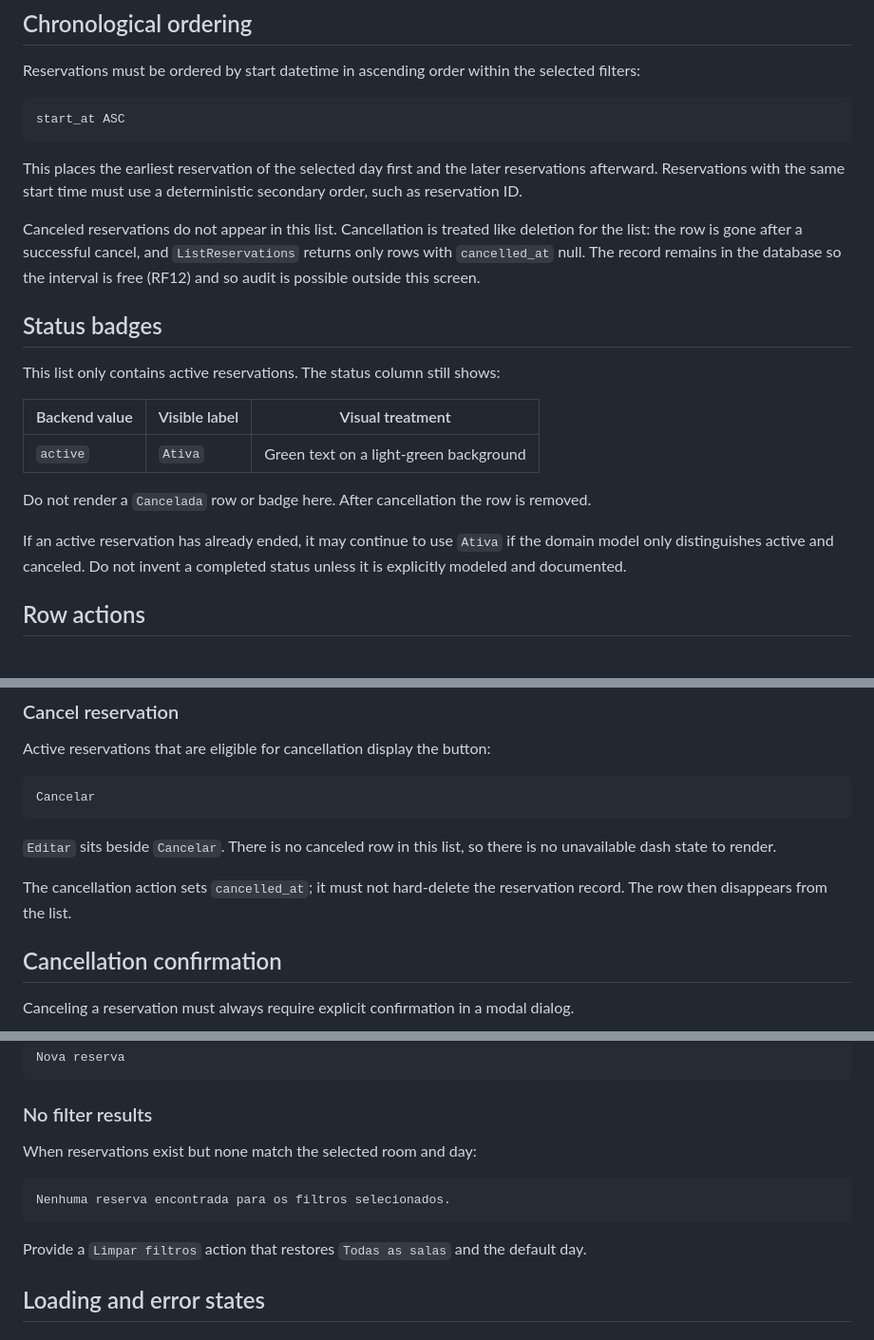
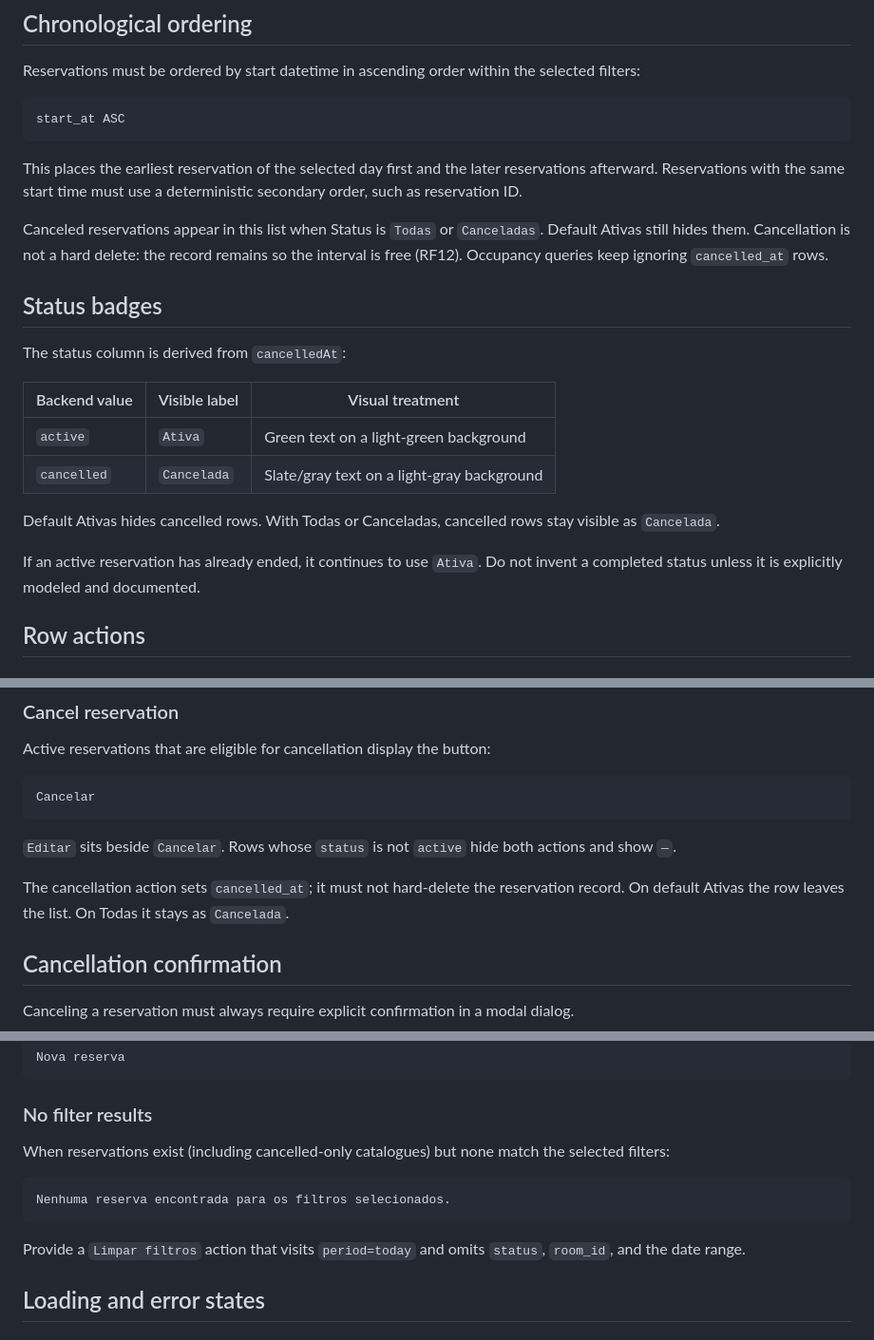
Before and after one commit to JeanCarlos20-code/Desafio-Tecnico-Nano-Incub, a Markdown page: docs/screens/screen-reservations-list.md, 3 parts joined by grey strips. Shown at 95% size. Rendered like a GitHub page.

````diff
--- a/docs/screens/screen-reservations-list.md
+++ b/docs/screens/screen-reservations-list.md
@@ -176,19 +200,20 @@ start_at ASC
 
 This places the earliest reservation of the selected day first and the later reservations afterward. Reservations with the same start time must use a deterministic secondary order, such as reservation ID.
 
-Canceled reservations do not appear in this list. Cancellation is treated like deletion for the list: the row is gone after a successful cancel, and `ListReservations` returns only rows with `cancelled_at` null. The record remains in the database so the interval is free (RF12) and so audit is possible outside this screen.
+Canceled reservations appear in this list when Status is `Todas` or `Canceladas`. Default Ativas still hides them. Cancellation is not a hard delete: the record remains so the interval is free (RF12). Occupancy queries keep ignoring `cancelled_at` rows.
 
 ## Status badges
 
-This list only contains active reservations. The status column still shows:
+The status column is derived from `cancelledAt`:
 
 | Backend value | Visible label | Visual treatment |
 | --- | --- | --- |
 | `active` | `Ativa` | Green text on a light-green background |
+| `cancelled` | `Cancelada` | Slate/gray text on a light-gray background |
 
-Do not render a `Cancelada` row or badge here. After cancellation the row is removed.
+Default Ativas hides cancelled rows. With Todas or Canceladas, cancelled rows stay visible as `Cancelada`.
 
-If an active reservation has already ended, it may continue to use `Ativa` if the domain model only distinguishes active and canceled. Do not invent a completed status unless it is explicitly modeled and documented.
+If an active reservation has already ended, it continues to use `Ativa`. Do not invent a completed status unless it is explicitly modeled and documented.
 
 ## Row actions
 
@@ -210,9 +235,9 @@ Active reservations that are eligible for cancellation display the button:
 Cancelar
 ```
 
-`Editar` sits beside `Cancelar`. There is no canceled row in this list, so there is no unavailable dash state to render.
+`Editar` sits beside `Cancelar`. Rows whose `status` is not `active` hide both actions and show `—`.
 
-The cancellation action sets `cancelled_at`; it must not hard-delete the reservation record. The row then disappears from the list.
+The cancellation action sets `cancelled_at`; it must not hard-delete the reservation record. On default Ativas the row leaves the list. On Todas it stays as `Cancelada`.
 
 ## Cancellation confirmation
 
@@ -276,13 +301,13 @@ Nova reserva
 
 ### No filter results
 
-When reservations exist but none match the selected room and day:
+When reservations exist (including cancelled-only catalogues) but none match the selected filters:
 
 ```text
 Nenhuma reserva encontrada para os filtros selecionados.
 ```
 
-Provide a `Limpar filtros` action that restores `Todas as salas` and the default day.
+Provide a `Limpar filtros` action that visits `period=today` and omits `status`, `room_id`, and the date range.
 
 ## Loading and error states
 
````
Also changed, not shown: other parts of docs/screens/screen-reservations-list.md (+53 -24 lines).
